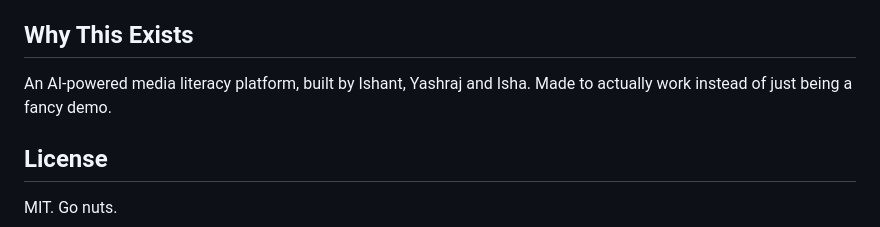
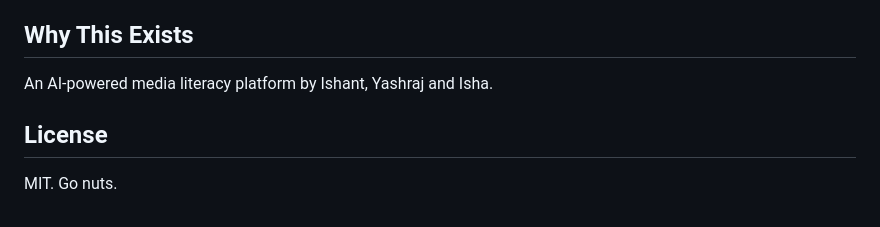
Before and after one commit to 0pen-Sourcer/TruthGazette, a Markdown page: README.md, the part around the change. Drawn GitHub-style.

Commit message:
credit the team in the readme

```diff
--- a/README.md
+++ b/README.md
@@ -111,7 +111,7 @@ What's next:
 
 ## Why This Exists
 
-An AI-powered media literacy platform, built by Ishant, Yashraj and Isha. Made to actually work instead of just being a fancy demo.
+An AI-powered media literacy platform by Ishant, Yashraj and Isha.
 
 ## License
 
```
